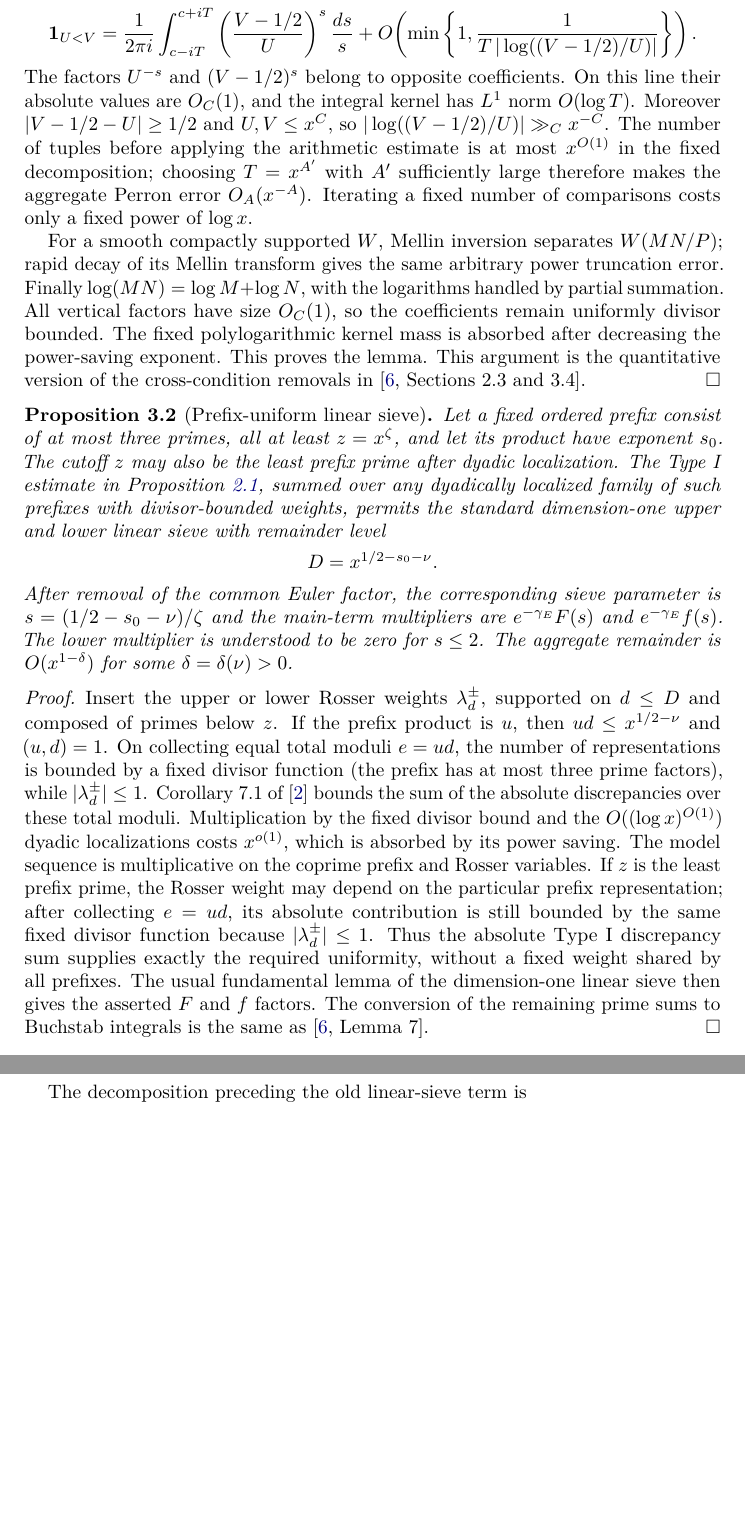
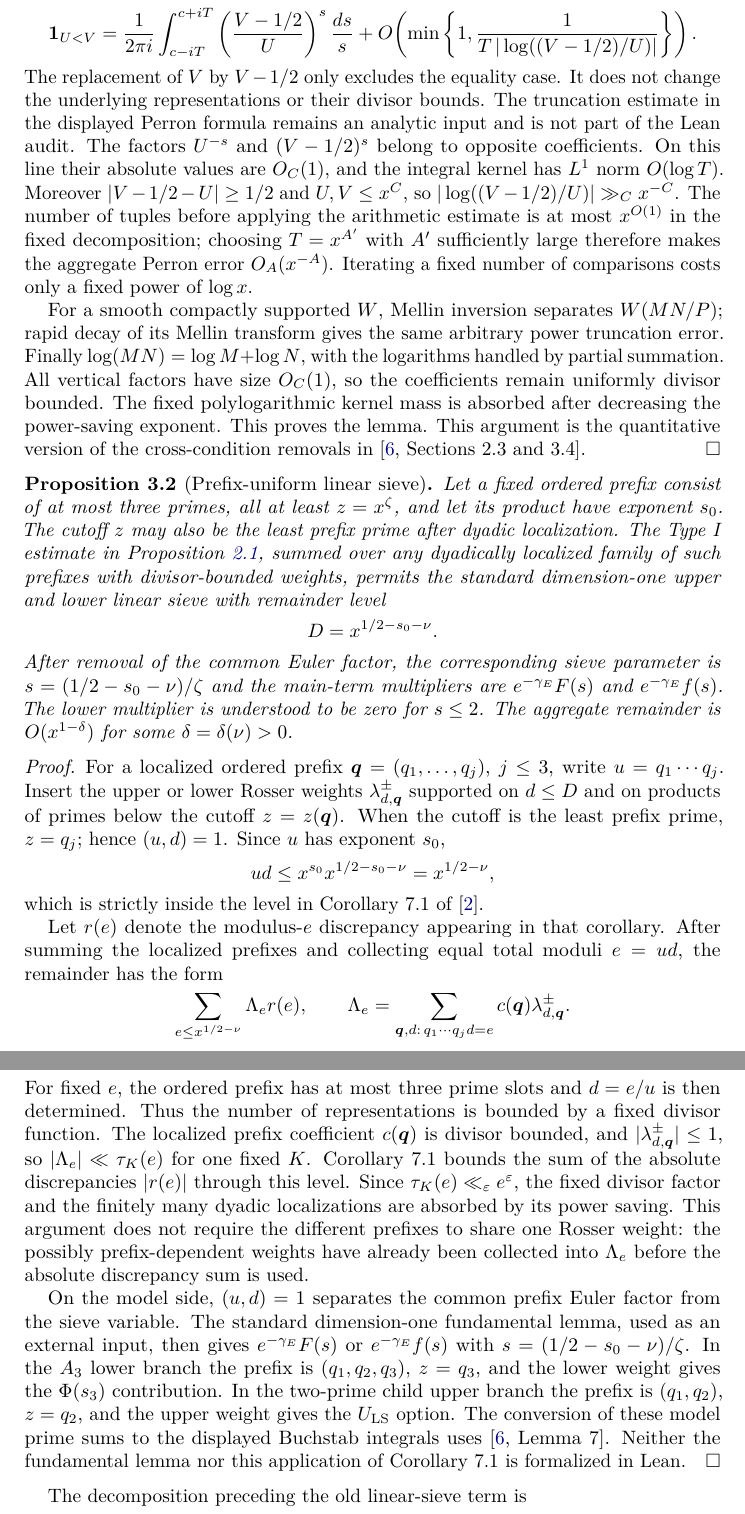
Before and after one commit to CGandGameEngineLearner/landau-fourth-problem-1.323, a LaTeX paper (paper/landau_lpf_1_323.tex): two parts of pages 5 and 6 of 16, joined at a grey line, cut so that both start at the same text, the shorter picture padded with empty space. Compiled offline with pdfLaTeX.

Commit message:
Clarify analytic transfer boundary and prefix sieve

```diff
--- a/paper/landau_lpf_1_323.tex
+++ b/paper/landau_lpf_1_323.tex
@@ -317,6 +319,10 @@ $U<V-1/2$.  Perron's formula with $c=1/\log x$ and height $T$ gives
    +O\!\left(\min\left\{1,
        \frac{1}{T\,|\log((V-1/2)/U)|}\right\}\right).
 \]
+The replacement of $V$ by $V-1/2$ only excludes the equality case.  It
+does not change the underlying representations or their divisor bounds.
+The truncation estimate in the displayed Perron formula remains an analytic
+input and is not part of the Lean audit.
 The factors $U^{-s}$ and $(V-1/2)^s$ belong to opposite coefficients.
 On this line their absolute values are $O_C(1)$, and the integral kernel
 has $L^1$ norm $O(\log T)$.  Moreover
@@ -358,25 +364,49 @@ $O(x^{1-\delta})$ for some $\delta=\delta(\nu)>0$.
 \end{proposition}
 
 \begin{proof}
-Insert the upper or lower Rosser weights $\lambda_d^\pm$, supported on
-$d\le D$ and composed of primes below $z$.  If the prefix product is $u$,
-then $ud\le x^{1/2-\nu}$ and $(u,d)=1$.  On collecting equal total moduli
-$e=ud$, the number of representations is bounded by a fixed divisor
-function (the prefix has at most three prime factors), while
-$|\lambda_d^\pm|\le1$.  Corollary~7.1 of
-\cite{GrimmeltMerikoski2025} bounds the sum of the absolute discrepancies
-over these total moduli.  Multiplication by the fixed divisor bound and the
-$O((\log x)^{O(1)})$ dyadic localizations costs $x^{o(1)}$, which is
-absorbed by its power saving.  The model sequence is multiplicative on the
-coprime prefix and Rosser variables.  If $z$ is the least prefix prime, the
-Rosser weight may depend on the particular prefix representation; after
-collecting $e=ud$, its absolute contribution is still bounded by the same
-fixed divisor function because $|\lambda_d^\pm|\le1$.  Thus the absolute
-Type~I discrepancy sum supplies exactly the required uniformity, without a
-fixed weight shared by all prefixes.  The usual fundamental lemma of the
-dimension-one linear sieve then gives the asserted $F$ and $f$ factors.  The
-conversion of the remaining prime sums to Buchstab integrals is the same as
-\cite[Lemma 7]{Merikoski2020}.
+For a localized ordered prefix $\boldsymbol q=(q_1,\ldots,q_j)$, $j\le3$,
+write $u=q_1\cdots q_j$.  Insert the upper or lower Rosser weights
+$\lambda_{d,\boldsymbol q}^{\pm}$ supported on $d\le D$ and on products of
+primes below the cutoff $z=z(\boldsymbol q)$.  When the cutoff is the least
+prefix prime, $z=q_j$; hence $(u,d)=1$.  Since $u$ has exponent $s_0$,
+\[
+ ud\le x^{s_0}x^{1/2-s_0-\nu}=x^{1/2-\nu},
+\]
+which is strictly inside the level in Corollary~7.1 of
+\cite{GrimmeltMerikoski2025}.
+
+Let $r(e)$ denote the modulus-$e$ discrepancy appearing in that corollary.
+After summing the localized prefixes and collecting equal total moduli
+$e=ud$, the remainder has the form
+\[
+ \sum_{e\le x^{1/2-\nu}}\Lambda_e r(e),\qquad
+ \Lambda_e=
+ \sum_{\substack{\boldsymbol q,d:\,q_1\cdots q_jd=e}}
+ c(\boldsymbol q)\lambda_{d,\boldsymbol q}^{\pm}.
+\]
+For fixed $e$, the ordered prefix has at most three prime slots and $d=e/u$
+is then determined.  Thus the number of representations is bounded by a
+fixed divisor function.  The localized prefix coefficient
+$c(\boldsymbol q)$ is divisor bounded, and
+$|\lambda_{d,\boldsymbol q}^{\pm}|\le1$, so
+$|\Lambda_e|\ll\tau_K(e)$ for one fixed $K$.  Corollary~7.1 bounds the sum
+of the absolute discrepancies $|r(e)|$ through this level.  Since
+$\tau_K(e)\ll_\varepsilon e^\varepsilon$, the fixed divisor factor and the
+finitely many dyadic localizations are absorbed by its power saving.  This
+argument does not require the different prefixes to share one Rosser weight:
+the possibly prefix-dependent weights have already been collected into
+$\Lambda_e$ before the absolute discrepancy sum is used.
+
+On the model side, $(u,d)=1$ separates the common prefix Euler factor from
+the sieve variable.  The standard dimension-one fundamental lemma, used as
+an external input, then gives $e^{-\gamma_E}F(s)$ or
+$e^{-\gamma_E}f(s)$ with $s=(1/2-s_0-\nu)/\zeta$.  In the $A_3$ lower
+branch the prefix is $(q_1,q_2,q_3)$, $z=q_3$, and the lower weight gives the
+$\Phi(s_3)$ contribution.  In the two-prime child upper branch the prefix is
+$(q_1,q_2)$, $z=q_2$, and the upper weight gives the $U_{\rm LS}$ option.
+The conversion of these model prime sums to the displayed Buchstab
+integrals uses \cite[Lemma 7]{Merikoski2020}.  Neither the fundamental lemma
+nor this application of Corollary~7.1 is formalized in Lean.
 \end{proof}
 
 The decomposition preceding the old linear-sieve term is
```
Also changed, not shown: notes/PUBLICATION_READINESS_1_323_2026-08-25.md (+7 -6 lines), README.md, output/landau_lpf_1_323.pdf, paper/landau_lpf_1_323.tex (20 more changed lines).
